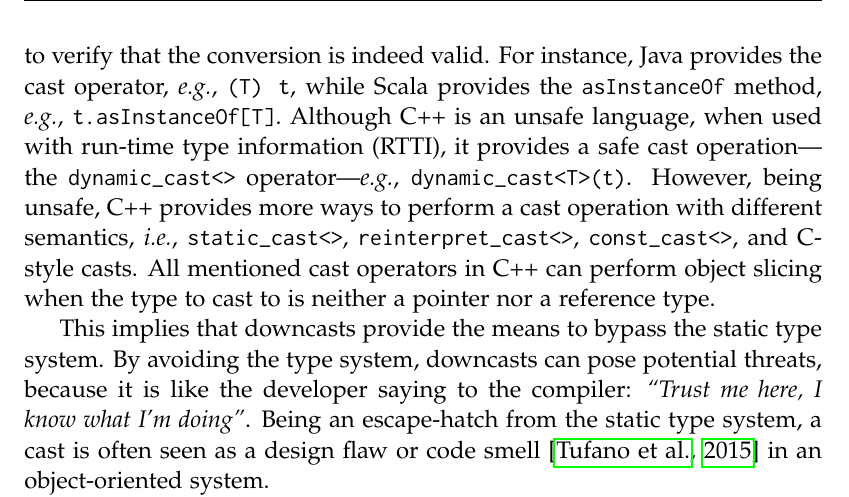
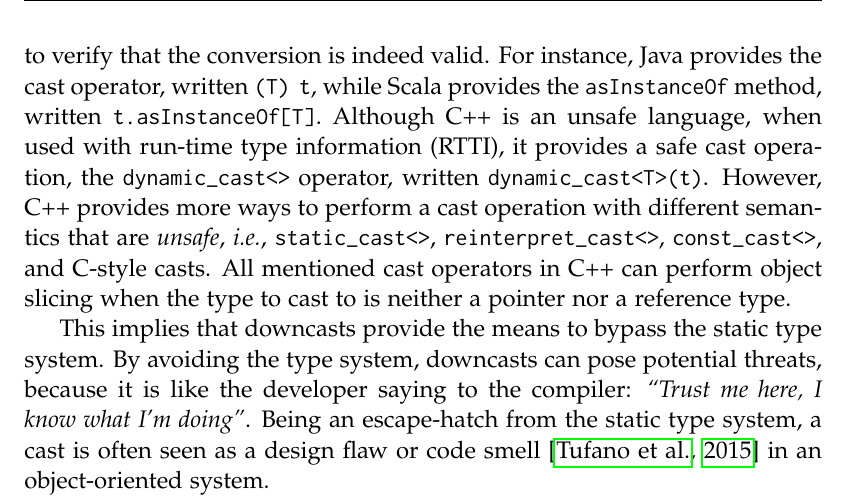
Before and after one commit to acuarica/phd-thesis, a LaTeX thesis (phd-thesis.tex, which reads cha-introduction.tex): part of page 26 of 204, cut so that both start at the same text. Compiled offline with pdfLaTeX.

Commit message:
Refactor cast sentences.

```diff
--- a/cha-introduction.tex
+++ b/cha-introduction.tex
@@ -122,16 +122,15 @@ provided that $T$ is a \emph{subtype} of $S$.
 
 Unlike upcasts,
 downcasts in a safe language require a run-time check to verify that the conversion is indeed valid.
-For instance, \java{} provides the cast operator, \eg{}, \code{(T) t},
+For instance, \java{} provides the cast operator, written \code{(T) t},
 while \scala{} provides the \code{asInstanceOf} method,
-\eg{}, \code{t.asInstanceOf[T]}.
+written \code{t.asInstanceOf[T]}.
 Although \cpp{} is an unsafe language,
 when used with run-time type information (RTTI),
-it provides a safe cast operation%
----the \code{dynamic\_cast<>} operator---%
-\eg{}, \code{dynamic\_cast<T>(t)}.
-However, being unsafe,
-\cpp{} provides more ways to perform a cast operation with different semantics, \ie{},
+it provides a safe cast operation, the \code{dynamic\_cast<>} operator,
+written \code{dynamic\_cast<T>(t)}.
+However,
+\cpp{} provides more ways to perform a cast operation with different semantics that are \emph{unsafe}, \ie{},
 \code{static\_cast<>},
 \code{reinterpret\_cast<>},
 \code{const\_cast<>}, and
```
